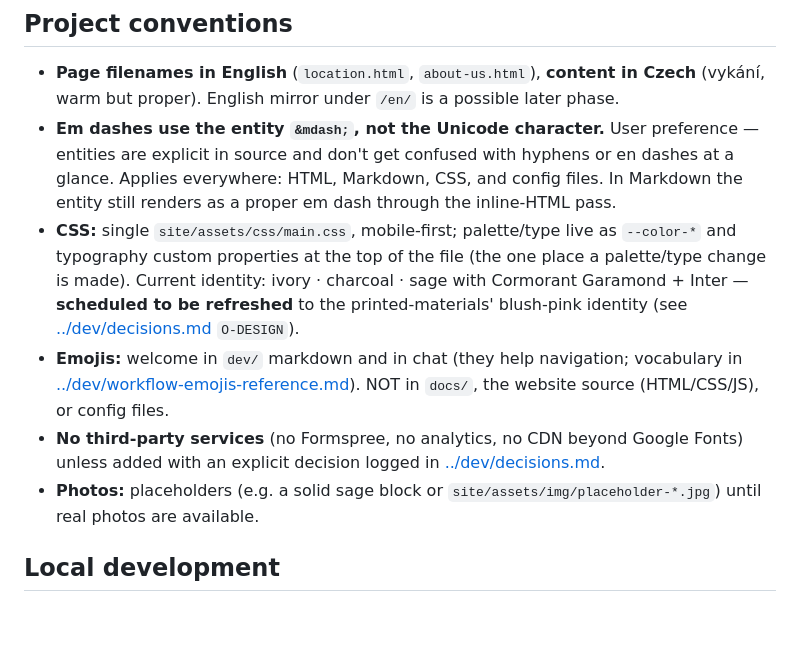
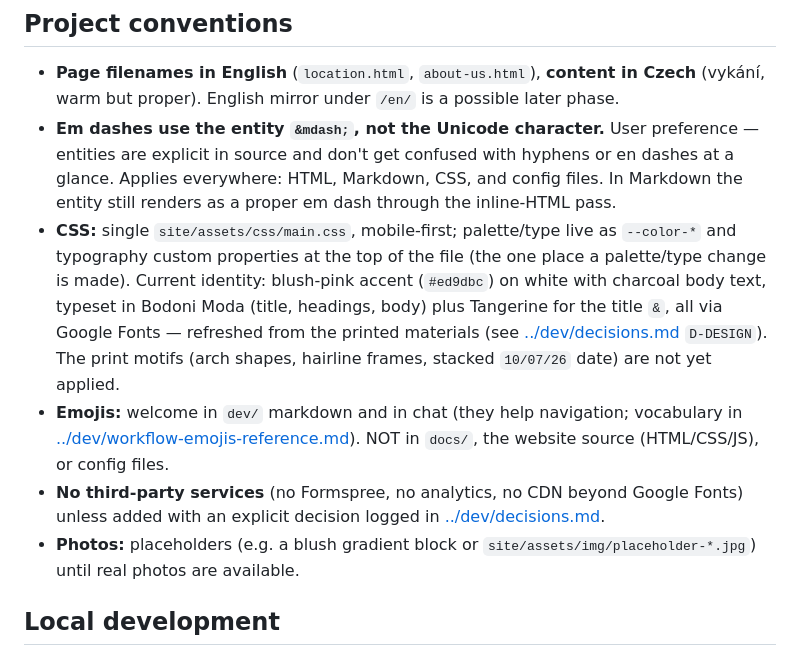
Before and after one commit to jakubdostal233/wedding-website, a Markdown page: .claude/CLAUDE.md, the part around the change. Rendered like a GitHub page; blank space fills up the shorter version.

```diff
--- a/.claude/CLAUDE.md
+++ b/.claude/CLAUDE.md
@@ -45,10 +45,10 @@ Vanilla HTML / CSS / JavaScript, no build step, no Node toolchain. Multi-page ar
 
 - **Page filenames in English** (`location.html`, `about-us.html`), **content in Czech** (vykání, warm but proper). English mirror under `/en/` is a possible later phase.
 - **Em dashes use the entity `&mdash;`, not the Unicode character.** User preference &mdash; entities are explicit in source and don't get confused with hyphens or en dashes at a glance. Applies everywhere: HTML, Markdown, CSS, and config files. In Markdown the entity still renders as a proper em dash through the inline-HTML pass.
-- **CSS:** single `site/assets/css/main.css`, mobile-first; palette/type live as `--color-*` and typography custom properties at the top of the file (the one place a palette/type change is made). Current identity: ivory · charcoal · sage with Cormorant Garamond + Inter &mdash; **scheduled to be refreshed** to the printed-materials' blush-pink identity (see [../dev/decisions.md](../dev/decisions.md) `O-DESIGN`).
+- **CSS:** single `site/assets/css/main.css`, mobile-first; palette/type live as `--color-*` and typography custom properties at the top of the file (the one place a palette/type change is made). Current identity: blush-pink accent (`#ed9dbc`) on white with charcoal body text, typeset in Bodoni Moda (title, headings, body) plus Tangerine for the title `&`, all via Google Fonts &mdash; refreshed from the printed materials (see [../dev/decisions.md](../dev/decisions.md) `D-DESIGN`). The print motifs (arch shapes, hairline frames, stacked `10/07/26` date) are not yet applied.
 - **Emojis:** welcome in `dev/` markdown and in chat (they help navigation; vocabulary in [../dev/workflow-emojis-reference.md](../dev/workflow-emojis-reference.md)). NOT in `docs/`, the website source (HTML/CSS/JS), or config files.
 - **No third-party services** (no Formspree, no analytics, no CDN beyond Google Fonts) unless added with an explicit decision logged in [../dev/decisions.md](../dev/decisions.md).
-- **Photos:** placeholders (e.g. a solid sage block or `site/assets/img/placeholder-*.jpg`) until real photos are available.
+- **Photos:** placeholders (e.g. a blush gradient block or `site/assets/img/placeholder-*.jpg`) until real photos are available.
 
 ## Local development
 
```
Also changed, not shown: docs/architecture.md (+1 -1 lines), docs/qa-checklist.md (+1 -1 lines).
